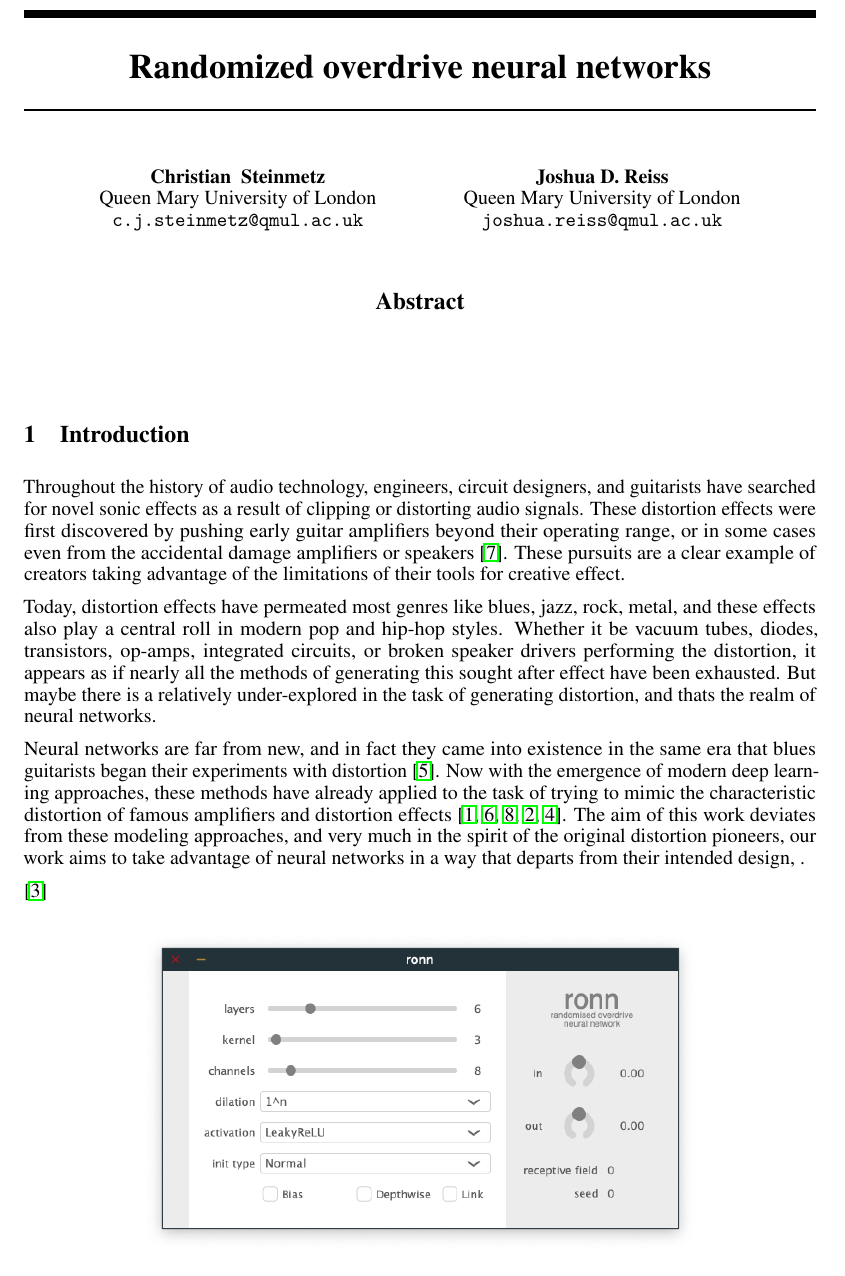
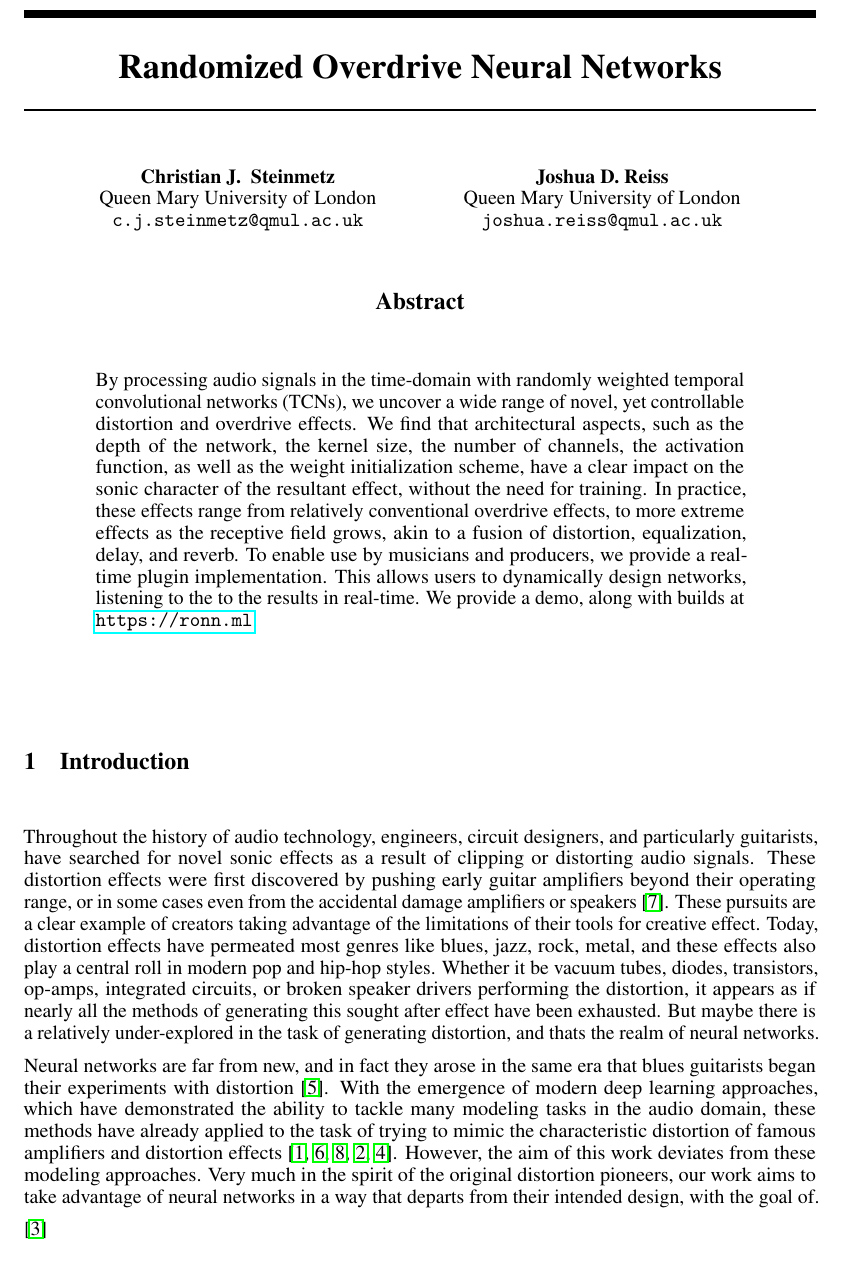
Before and after one commit to csteinmetz1/ronn, a LaTeX paper (docs/neurips/ronn.tex): part of page 1 of 2, cut at the place of the change. Compiled offline with pdfLaTeX.

Commit message:
updates to paper abstract

```diff
--- a/docs/neurips/ronn.tex
+++ b/docs/neurips/ronn.tex
@@ -29,7 +29,7 @@
 \usepackage{graphicx}
 \graphicspath{ {./figs/} }
 
-\title{Randomized overdrive neural networks}
+\title{Randomized Overdrive Neural Networks}
 
 % The \author macro works with any number of authors. There are two commands
 % used to separate the names and addresses of multiple authors: \And and \AND.
@@ -40,7 +40,7 @@
 % \AND instead of \And before the third author name.
 
 \author{%
-  Christian ~Steinmetz \\
+  Christian J. ~Steinmetz \\
   Queen Mary University of London\\
   \texttt{c.j.steinmetz@qmul.ac.uk} \\
   \And
@@ -55,37 +55,50 @@
 
 \begin{abstract}
 
+By processing audio signals in the time-domain with randomly weighted temporal convolutional networks (TCNs),
+we uncover a wide range of novel, yet controllable distortion and overdrive effects.
+We find that architectural aspects, such as the depth of the network,
+the kernel size, the number of channels, the activation function, as well as the weight initialization scheme,
+have a clear impact on the sonic character of the resultant effect, without the need for training.
+In practice, these effects range from relatively conventional overdrive effects,
+to more extreme effects as the receptive field grows, akin to a fusion of distortion, equalization, delay, and reverb.
+To enable use by musicians and producers, we provide a real-time plugin implementation.
+This allows users to dynamically design networks, listening to the to the results in real-time.
+We provide a demo, along with builds at \url{https://ronn.ml}.
+
 \end{abstract}
+
+% The TCN architecture can be viewed as a nonlinear waveshaper with memory
+% equal to receptive field of the causal convolutional network.
 
 \section{Introduction}
 
 Throughout the history of audio technology, engineers, circuit designers,
-and guitarists have searched for novel sonic effects as a result of clipping or distorting audio signals.
+and particularly guitarists, have searched for novel sonic effects as a result of clipping or distorting audio signals.
 These distortion effects were first discovered by pushing early guitar amplifiers beyond their operating range,
 or in some cases even from the accidental damage amplifiers or speakers \cite{shepherd2003distortion}.
 These pursuits are a clear example of creators taking advantage of the limitations of their tools for creative effect.
-
 Today, distortion effects have permeated most genres like blues, jazz, rock, metal,
 and these effects also play a central roll in modern pop and hip-hop styles.
 Whether it be vacuum tubes, diodes, transistors, op-amps, integrated circuits, or broken speaker drivers performing the distortion,
 it appears as if nearly all the methods of generating this sought after effect have been exhausted.
 But maybe there is a relatively under-explored in the task of generating distortion, and thats the realm of neural networks.
 
-Neural networks are far from new,
-and in fact they came into existence in the same era that blues guitarists began their experiments with distortion \cite{schmidhuber2015deep}.
-Now with the emergence of modern deep learning approaches,
+Neural networks are far from new, and in fact they arose in the same era that blues guitarists began their experiments with distortion \cite{schmidhuber2015deep}.
+With the emergence of modern deep learning approaches, which have demonstrated the ability to tackle many modeling tasks in the audio domain,
 these methods have already applied to the task of trying to mimic the characteristic distortion of famous amplifiers and distortion effects
 \cite{covert2013rnn, schmitz2018nonlinear, zhang2018lstm, damskagg2019distortion, martinez2019nonlinear}.
-The aim of this work deviates from these modeling approaches, and very much in the spirit of the original distortion pioneers,
-our work aims to take advantage of neural networks
-in a way that departs from their intended design, .
+However, the aim of this work deviates from these modeling approaches.
+Very much in the spirit of the original distortion pioneers,
+our work aims to take advantage of neural networks in a way that departs from their intended design,
+with the goal of.
 
 \cite{deman2014adaptive}
 
-\begin{figure}[h]
-  \centering
-  \includegraphics[width=0.7\textwidth]{ronn-vst-ui.png}
-\end{figure}
+%\begin{figure}[h]
+%  \centering
+%  \includegraphics[width=0.7\textwidth]{ronn-vst-ui.png}
+%\end{figure}
 
 \section{Method}
 
```
Also changed, not shown: docs/neurips/ronn.pdf (deleted), 1 other file.
